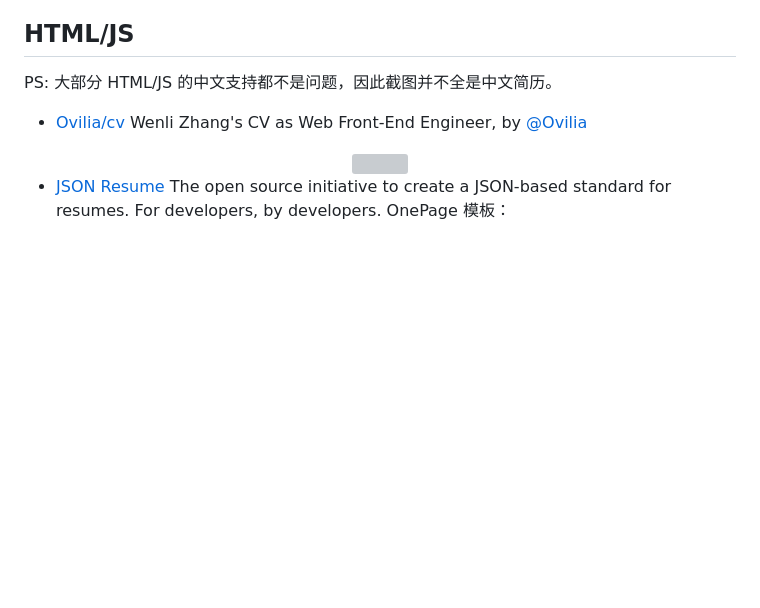
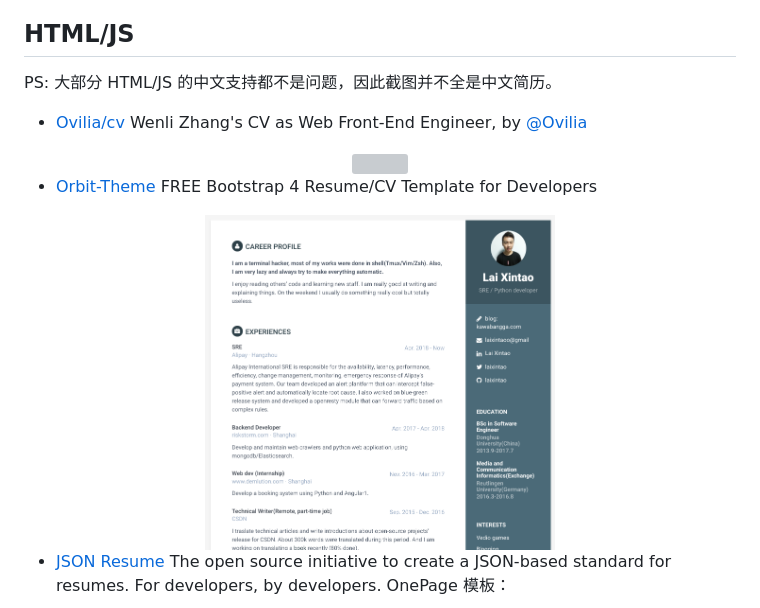
Before and after one commit to dyweb/awesome-resume-for-chinese, a Markdown page: README.md, the part around the change. Drawn GitHub-style; pictures changed too: images/laixintao.png (added); blank space fills up the shorter version; grey boxes are pictures that could not be loaded.

Commit message:
feat: Add laixintao's resume
Signed-off-by: Ce Gao <ce.gao@outlook.com>

```diff
--- a/README.md
+++ b/README.md
@@ -33,6 +33,12 @@ PS: 大部分 HTML/JS 的中文支持都不是问题，因此截图并不全是
 	<img src="https://raw.githubusercontent.com/Ovilia/cv/gh-pages/img/cv.png" width="350">
 </div>
 
+- [Orbit-Theme](https://github.com/xriley/Orbit-Theme) FREE Bootstrap 4 Resume/CV Template for Developers
+
+<div align="center">
+	<img src="./images/laixintao.png" width="350">
+</div>
+
 - [JSON Resume](https://jsonresume.org/) The open source initiative to create a JSON-based standard for resumes. For developers, by developers. OnePage 模板：
 
 <div align="center">
```
